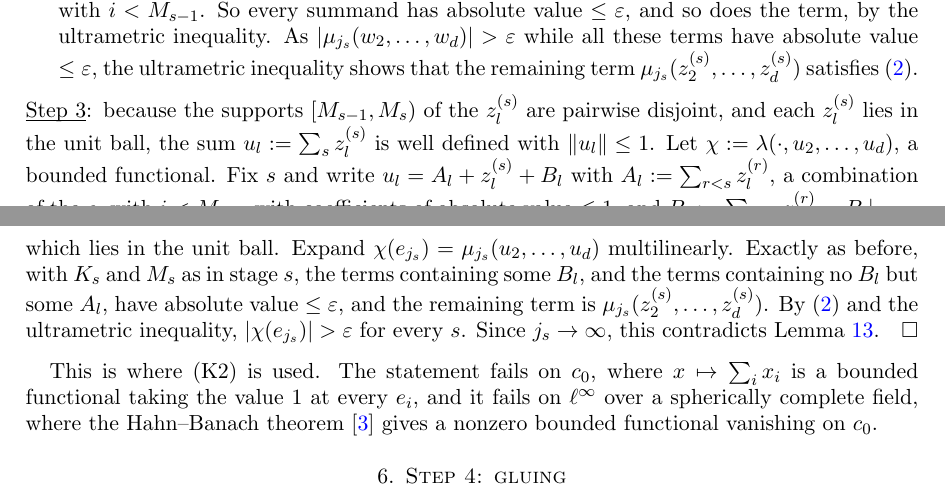
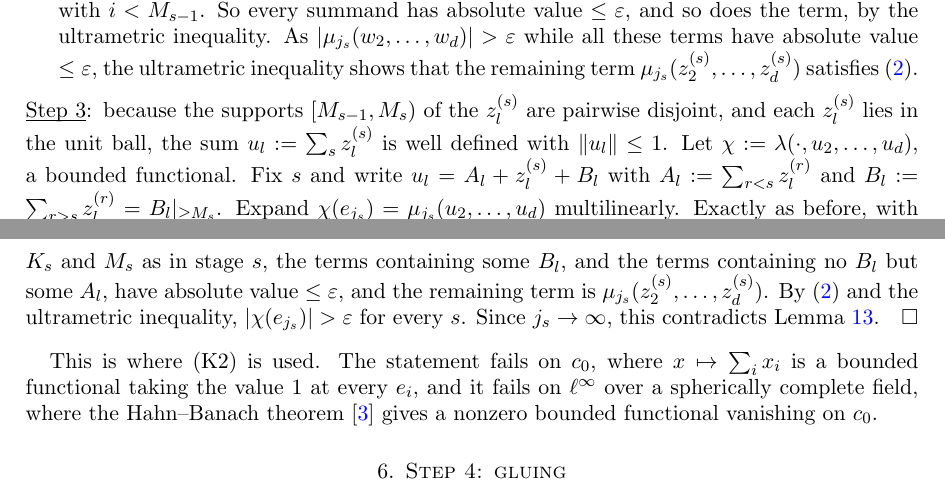
Before and after one commit to Deicyde/alternating-analytic-counterexample, a LaTeX problem sheet (paper/counterexample.tex): two parts of pages 7 and 8 of 9, joined at a grey line, cut so that both start at the same text. Compiled offline with pdfLaTeX.

Commit message:
paper: trim the descriptions of A_l and B_l in Step 3

```diff
--- a/paper/counterexample.tex
+++ b/paper/counterexample.tex
@@ -427,8 +427,7 @@ that the remaining term $\mu_{j_s}(z^{(s)}_2,\dots,z^{(s)}_d)$ satisfies~\eqref{
 \noindent\underline{\smash{Step 3}}:\enspace because the supports $[M_{s-1},M_s)$ of the $z^{(s)}_l$ are pairwise disjoint, and each $z^{(s)}_l$ lies in the unit ball, the sum
 $u_l:=\sum_sz^{(s)}_l$ is well defined with $\norm{u_l}\le1$. Let
 $\chi:=\lambda(\cdot,u_2,\dots,u_d)$, a bounded functional. Fix $s$ and write $u_l=A_l+z^{(s)}_l+B_l$ with
-$A_l:=\sum_{r<s}z^{(r)}_l$, a combination of the $e_i$ with $i<M_{s-1}$ with coefficients of absolute value $\le1$, and
-$B_l:=\sum_{r>s}z^{(r)}_l=\tail{M_s}{B_l}$, which lies in the unit ball. Expand
+$A_l:=\sum_{r<s}z^{(r)}_l$ and $B_l:=\sum_{r>s}z^{(r)}_l=\tail{M_s}{B_l}$. Expand
 $\chi(e_{j_s})=\mu_{j_s}(u_2,\dots,u_d)$ multilinearly. Exactly as before, with $K_s$ and $M_s$ as in stage $s$, the terms
 containing some $B_l$, and the terms containing no $B_l$ but some $A_l$, have absolute value $\le\varepsilon$, and the remaining term is
 $\mu_{j_s}(z^{(s)}_2,\dots,z^{(s)}_d)$. By~\eqref{eq:hump} and the ultrametric inequality, $\abs{\chi(e_{j_s})}>\varepsilon$ for every
```
Also changed, not shown: paper/counterexample.pdf.
